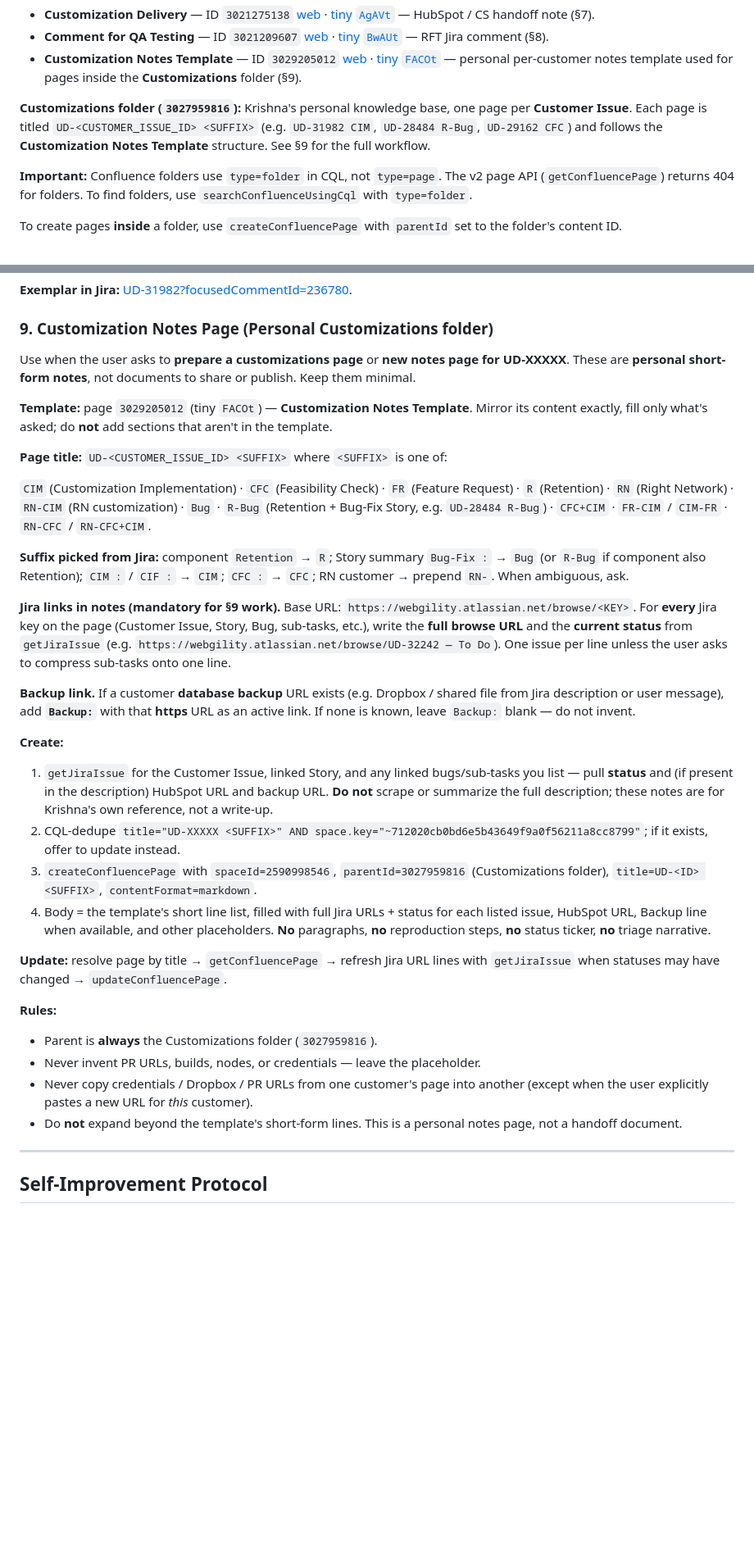
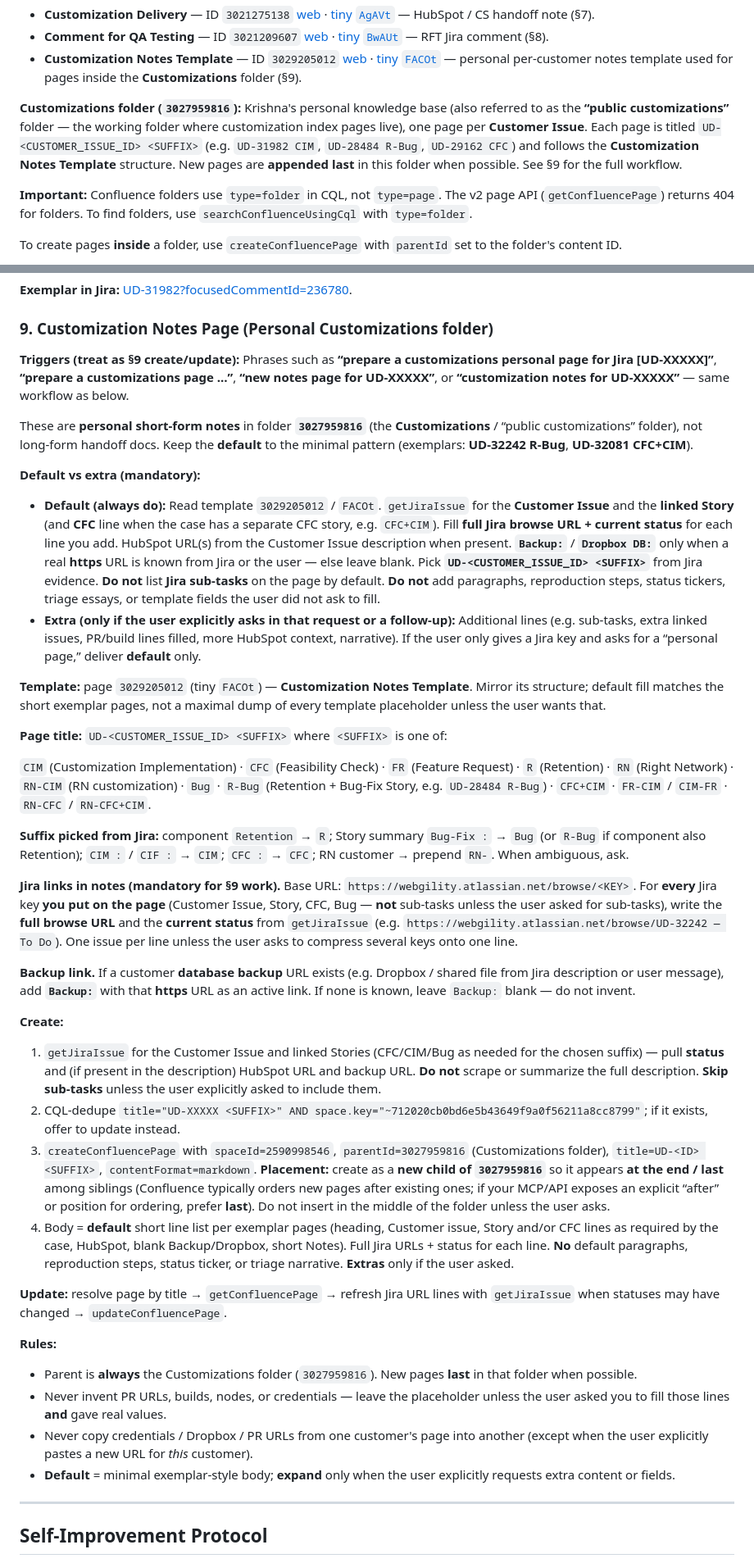
Before and after one commit to krishnabankar-webgility/AskAI, a Markdown page: .cursor/skill-library/confluence-workflow.md, 2 parts joined by grey strips. Shown at 82% size. Drawn GitHub-style; blank space fills up the shorter version.

Commit message:
confluence-automation: §9 triggers, public Customizations folder, append last, default-only unless user asks extras
Made-with: Cursor

```diff
--- a/.cursor/skill-library/confluence-workflow.md
+++ b/.cursor/skill-library/confluence-workflow.md
@@ -105,7 +105,7 @@ Confluence "folders" are a newer content type (distinct from pages). These are t
 - **Comment for QA Testing** — ID `3021209607` [web](https://webgility.atlassian.net/wiki/spaces/~712020cb0bd6e5b43649f9a0f56211a8cc8799/pages/3021209607/Comment+for+QA+Testing) · [tiny `BwAUt`](https://webgility.atlassian.net/wiki/x/BwAUt) — RFT Jira comment (§8).
 - **Customization Notes Template** — ID `3029205012` [web](https://webgility.atlassian.net/wiki/spaces/~712020cb0bd6e5b43649f9a0f56211a8cc8799/pages/3029205012/Customization+Notes+Template) · [tiny `FACOt`](https://webgility.atlassian.net/wiki/x/FACOt) — personal per-customer notes template used for pages inside the **Customizations** folder (§9).
 
-**Customizations folder (`3027959816`):** Krishna's personal knowledge base, one page per **Customer Issue**. Each page is titled `UD-<CUSTOMER_ISSUE_ID> <SUFFIX>` (e.g. `UD-31982 CIM`, `UD-28484 R-Bug`, `UD-29162 CFC`) and follows the **Customization Notes Template** structure. See §9 for the full workflow.
+**Customizations folder (`3027959816`):** Krishna's personal knowledge base (also referred to as the **“public customizations”** folder — the working folder where customization index pages live), one page per **Customer Issue**. Each page is titled `UD-<CUSTOMER_ISSUE_ID> <SUFFIX>` (e.g. `UD-31982 CIM`, `UD-28484 R-Bug`, `UD-29162 CFC`) and follows the **Customization Notes Template** structure. New pages are **appended last** in this folder when possible. See §9 for the full workflow.
 
 **Important:** Confluence folders use `type=folder` in CQL, not `type=page`. The v2 page API (`getConfluencePage`) returns 404 for folders. To find folders, use `searchConfluenceUsingCql` with `type=folder`.
 
@@ -356,9 +356,16 @@ Use when the user asks for a **Comment for QA Testing**, **RFT**, or **Ready For
 
 ### 9. Customization Notes Page (Personal Customizations folder)
 
-Use when the user asks to **prepare a customizations page** or **new notes page for UD-XXXXX**. These are **personal short-form notes**, not documents to share or publish. Keep them minimal.
+**Triggers (treat as §9 create/update):** Phrases such as **“prepare a customizations personal page for Jira [UD-XXXXX]”**, **“prepare a customizations page …”**, **“new notes page for UD-XXXXX”**, or **“customization notes for UD-XXXXX”** — same workflow as below.
 
-**Template:** page `3029205012` (tiny `FACOt`) — **Customization Notes Template**. Mirror its content exactly, fill only what's asked; do **not** add sections that aren't in the template.
+These are **personal short-form notes** in folder **`3027959816`** (the **Customizations** / “public customizations” folder), not long-form handoff docs. Keep the **default** to the minimal pattern (exemplars: **UD-32242 R-Bug**, **UD-32081 CFC+CIM**).
+
+**Default vs extra (mandatory):**
+
+- **Default (always do):** Read template `3029205012` / `FACOt`. `getJiraIssue` for the **Customer Issue** and the **linked Story** (and **CFC** line when the case has a separate CFC story, e.g. `CFC+CIM`). Fill **full Jira browse URL + current status** for each line you add. HubSpot URL(s) from the Customer Issue description when present. **`Backup:`** / **`Dropbox DB:`** only when a real **https** URL is known from Jira or the user — else leave blank. Pick **`UD-<CUSTOMER_ISSUE_ID> <SUFFIX>`** from Jira evidence. **Do not** list **Jira sub-tasks** on the page by default. **Do not** add paragraphs, reproduction steps, status tickers, triage essays, or template fields the user did not ask to fill.
+- **Extra (only if the user explicitly asks in that request or a follow-up):** Additional lines (e.g. sub-tasks, extra linked issues, PR/build lines filled, more HubSpot context, narrative). If the user only gives a Jira key and asks for a “personal page,” deliver **default** only.
+
+**Template:** page `3029205012` (tiny `FACOt`) — **Customization Notes Template**. Mirror its structure; default fill matches the short exemplar pages, not a maximal dump of every template placeholder unless the user wants that.
 
 **Page title:** `UD-<CUSTOMER_ISSUE_ID> <SUFFIX>` where `<SUFFIX>` is one of:
 
@@ -366,25 +373,25 @@ Use when the user asks to **prepare a customizations page** or **new notes page
 
 **Suffix picked from Jira:** component `Retention` → `R`; Story summary `Bug-Fix :` → `Bug` (or `R-Bug` if component also Retention); `CIM :` / `CIF :` → `CIM`; `CFC :` → `CFC`; RN customer → prepend `RN-`. When ambiguous, ask.
 
-**Jira links in notes (mandatory for §9 work).** Base URL: `https://webgility.atlassian.net/browse/<KEY>`. For **every** Jira key on the page (Customer Issue, Story, Bug, sub-tasks, etc.), write the **full browse URL** and the **current status** from `getJiraIssue` (e.g. `https://webgility.atlassian.net/browse/UD-32242 — To Do`). One issue per line unless the user asks to compress sub-tasks onto one line.
+**Jira links in notes (mandatory for §9 work).** Base URL: `https://webgility.atlassian.net/browse/<KEY>`. For **every** Jira key **you put on the page** (Customer Issue, Story, CFC, Bug — **not** sub-tasks unless the user asked for sub-tasks), write the **full browse URL** and the **current status** from `getJiraIssue` (e.g. `https://webgility.atlassian.net/browse/UD-32242 — To Do`). One issue per line unless the user asks to compress several keys onto one line.
 
 **Backup link.** If a customer **database backup** URL exists (e.g. Dropbox / shared file from Jira description or user message), add **`Backup:`** with that **https** URL as an active link. If none is known, leave `Backup:` blank — do not invent.
 
 **Create:**
 
-1. `getJiraIssue` for the Customer Issue, linked Story, and any linked bugs/sub-tasks you list — pull **status** and (if present in the description) HubSpot URL and backup URL. **Do not** scrape or summarize the full description; these notes are for Krishna's own reference, not a write-up.
+1. `getJiraIssue` for the Customer Issue and linked Stories (CFC/CIM/Bug as needed for the chosen suffix) — pull **status** and (if present in the description) HubSpot URL and backup URL. **Do not** scrape or summarize the full description. **Skip sub-tasks** unless the user explicitly asked to include them.
 2. CQL-dedupe `title="UD-XXXXX <SUFFIX>" AND space.key="~712020cb0bd6e5b43649f9a0f56211a8cc8799"`; if it exists, offer to update instead.
-3. `createConfluencePage` with `spaceId=2590998546`, `parentId=3027959816` (Customizations folder), `title=UD-<ID> <SUFFIX>`, `contentFormat=markdown`.
-4. Body = the template's short line list, filled with full Jira URLs + status for each listed issue, HubSpot URL, Backup line when available, and other placeholders. **No** paragraphs, **no** reproduction steps, **no** status ticker, **no** triage narrative.
+3. `createConfluencePage` with `spaceId=2590998546`, `parentId=3027959816` (Customizations folder), `title=UD-<ID> <SUFFIX>`, `contentFormat=markdown`. **Placement:** create as a **new child of `3027959816`** so it appears **at the end / last** among siblings (Confluence typically orders new pages after existing ones; if your MCP/API exposes an explicit “after” or position for ordering, prefer **last**). Do not insert in the middle of the folder unless the user asks.
+4. Body = **default** short line list per exemplar pages (heading, Customer issue, Story and/or CFC lines as required by the case, HubSpot, blank Backup/Dropbox, short Notes). Full Jira URLs + status for each line. **No** default paragraphs, reproduction steps, status ticker, or triage narrative. **Extras** only if the user asked.
 
 **Update:** resolve page by title → `getConfluencePage` → refresh Jira URL lines with `getJiraIssue` when statuses may have changed → `updateConfluencePage`.
 
 **Rules:**
 
-- Parent is **always** the Customizations folder (`3027959816`).
-- Never invent PR URLs, builds, nodes, or credentials — leave the placeholder.
+- Parent is **always** the Customizations folder (`3027959816`). New pages **last** in that folder when possible.
+- Never invent PR URLs, builds, nodes, or credentials — leave the placeholder unless the user asked you to fill those lines **and** gave real values.
 - Never copy credentials / Dropbox / PR URLs from one customer's page into another (except when the user explicitly pastes a new URL for *this* customer).
-- Do **not** expand beyond the template's short-form lines. This is a personal notes page, not a handoff document.
+- **Default** = minimal exemplar-style body; **expand** only when the user explicitly requests extra content or fields.
 
 ---
 
```
Also changed, not shown: .cursor/agents/confluence-automation.md (+12 -8 lines).
